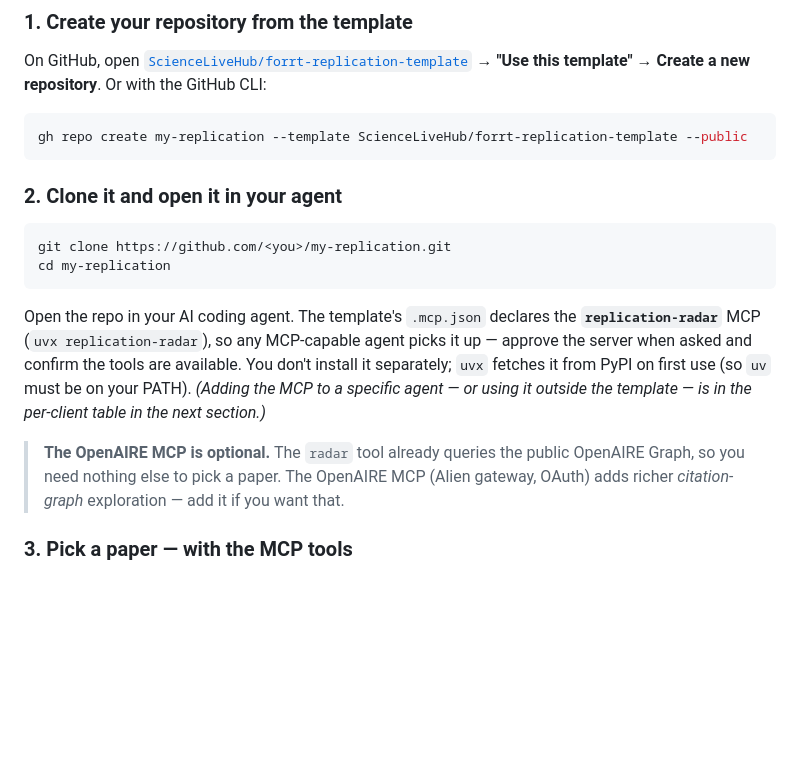
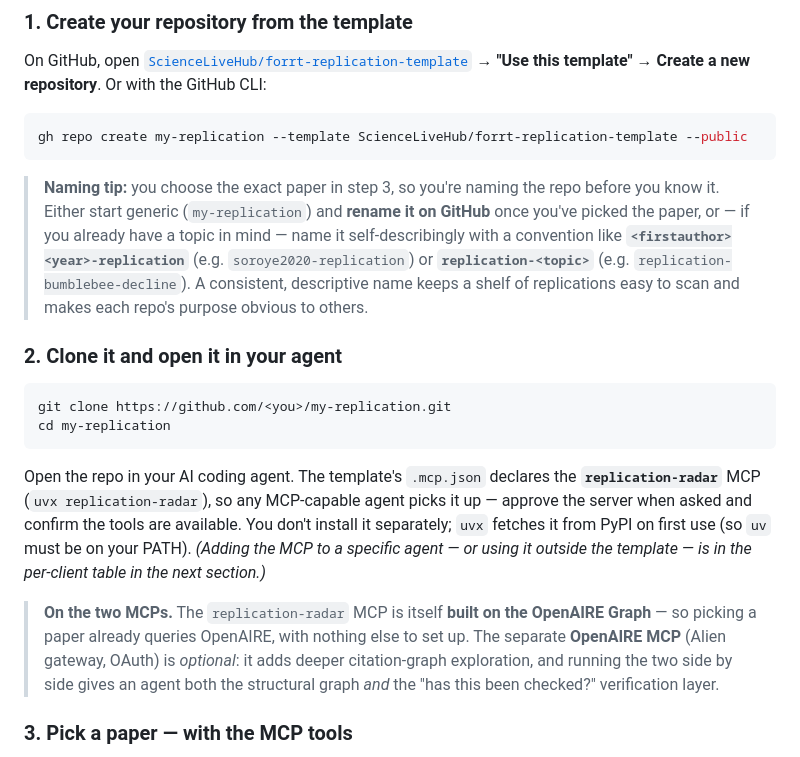
Before and after one commit to ScienceLiveHub/replication-radar, a Markdown page: site/replicate.md, the part around the change. Rendered like a GitHub page; blank space fills up the shorter version.

Commit message:
Tutorial: repo-naming tip + make the OpenAIRE-Graph relationship explicit
Step 1 creates the repo before step 3 picks the paper, so add a naming tip
(start generic and rename, or use a <firstauthor><year>-replication convention).
And reframe the OpenAIRE note: the replication-radar MCP is itself built on the
OpenAIRE Graph (so you're already querying it), with the OpenAIRE MCP as the
optional deeper-graph companion.

````diff
--- a/site/replicate.md
+++ b/site/replicate.md
@@ -25,6 +25,8 @@ On GitHub, open [`ScienceLiveHub/forrt-replication-template`](https://github.com
 gh repo create my-replication --template ScienceLiveHub/forrt-replication-template --public
 ```
 
+> **Naming tip:** you choose the exact paper in step 3, so you're naming the repo before you know it. Either start generic (`my-replication`) and **rename it on GitHub** once you've picked the paper, or — if you already have a topic in mind — name it self-describingly with a convention like **`<firstauthor><year>-replication`** (e.g. `soroye2020-replication`) or **`replication-<topic>`** (e.g. `replication-bumblebee-decline`). A consistent, descriptive name keeps a shelf of replications easy to scan and makes each repo's purpose obvious to others.
+
 ### 2. Clone it and open it in your agent
 
 ```bash
@@ -34,7 +36,7 @@ cd my-replication
 
 Open the repo in your AI coding agent. The template's `.mcp.json` declares the **`replication-radar`** MCP (`uvx replication-radar`), so any MCP-capable agent picks it up — approve the server when asked and confirm the tools are available. You don't install it separately; `uvx` fetches it from PyPI on first use (so `uv` must be on your PATH). *(Adding the MCP to a specific agent — or using it outside the template — is in the per-client table in the next section.)*
 
-> **The OpenAIRE MCP is optional.** The `radar` tool already queries the public OpenAIRE Graph, so you need nothing else to pick a paper. The OpenAIRE MCP (Alien gateway, OAuth) adds richer *citation-graph* exploration — add it if you want that.
+> **On the two MCPs.** The `replication-radar` MCP is itself **built on the OpenAIRE Graph** — so picking a paper already queries OpenAIRE, with nothing else to set up. The separate **OpenAIRE MCP** (Alien gateway, OAuth) is *optional*: it adds deeper citation-graph exploration, and running the two side by side gives an agent both the structural graph *and* the "has this been checked?" verification layer.
 
 ### 3. Pick a paper — with the MCP tools
 Ask your agent, in plain language, to use the **`replication-radar`** MCP — you just chat with it, exactly as you'd message a colleague. You don't name the tools; the agent picks them. **For example, type this to your agent:**
````
